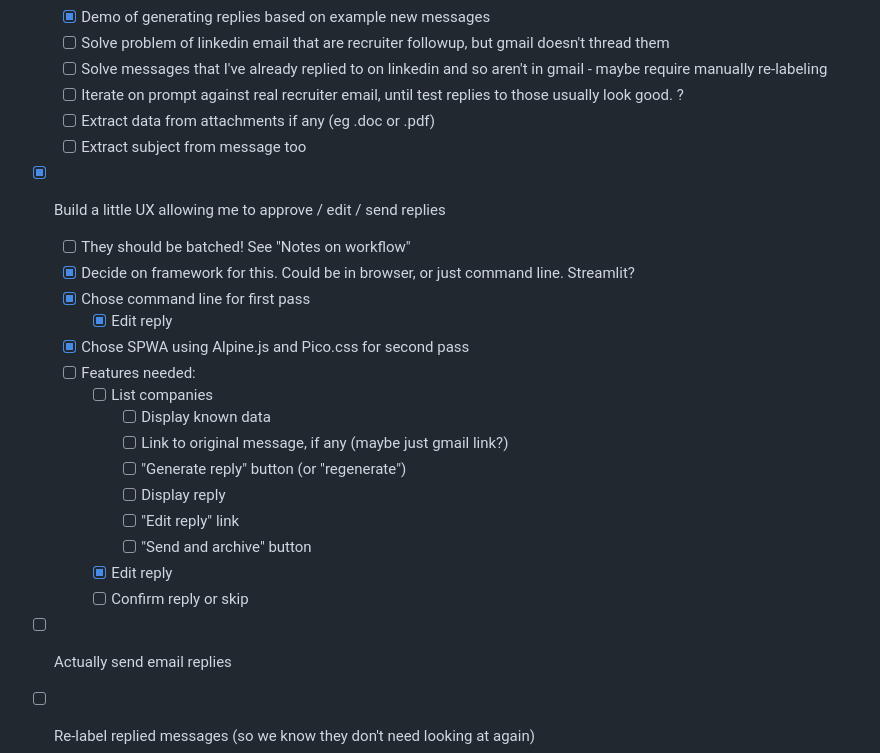
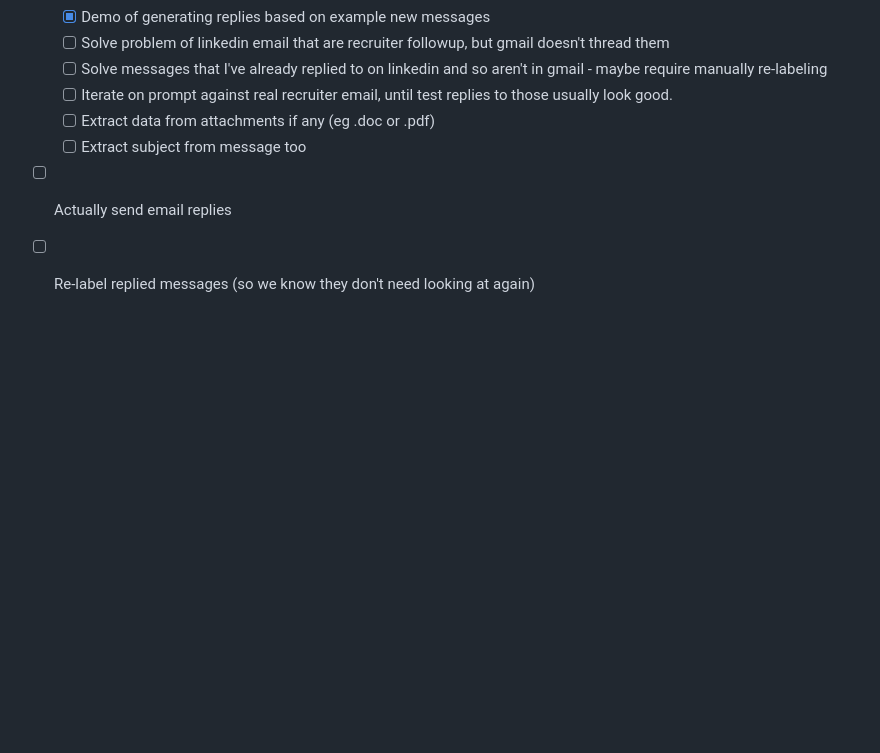
Before and after one commit to slinkp/recruiter-messager, a Markdown page: README.md, the part around one of its changes. Rendered like a GitHub page; blank space fills up the shorter version.

```diff
--- a/README.md
+++ b/README.md
@@ -59,26 +59,8 @@ Do we need some kind of db tracking status?
   - [ ] Solve problem of linkedin email that are recruiter followup, but gmail doesn't thread them
   - [ ] Solve messages that I've already replied to on linkedin and so aren't in gmail - maybe require manually re-labeling
   - [ ] Iterate on prompt against real recruiter email, until test replies to those usually look good.
-?
   - [ ] Extract data from attachments if any (eg .doc or .pdf)
   - [ ] Extract subject from message too
-- [x] Build a little UX allowing me to approve / edit / send replies
-    - [ ] They should be batched! See "Notes on workflow"
-    - [x] Decide on framework for this. Could be in browser, or just command
-          line. Streamlit?
-    - [x] Chose command line for first pass
-      - [x] Edit reply
-    - [x] Chose SPWA using Alpine.js and Pico.css for second pass
-    - [ ] Features needed:
-      - [ ] List companies
-        - [ ] Display known data
-        - [ ] Link to original message, if any (maybe just gmail link?)
-        - [ ] "Generate reply" button (or "regenerate")
-        - [ ] Display reply
-        - [ ] "Edit reply" link
-        - [ ] "Send and archive" button
-      - [x] Edit reply
-      - [ ] Confirm reply or skip
 - [ ] Actually send email replies
 - [ ] Re-label replied messages (so we know they don't need looking at again)
 - [ ] Company research: general info
```
Also changed, not shown: other parts of README.md (+33 -3 lines).
